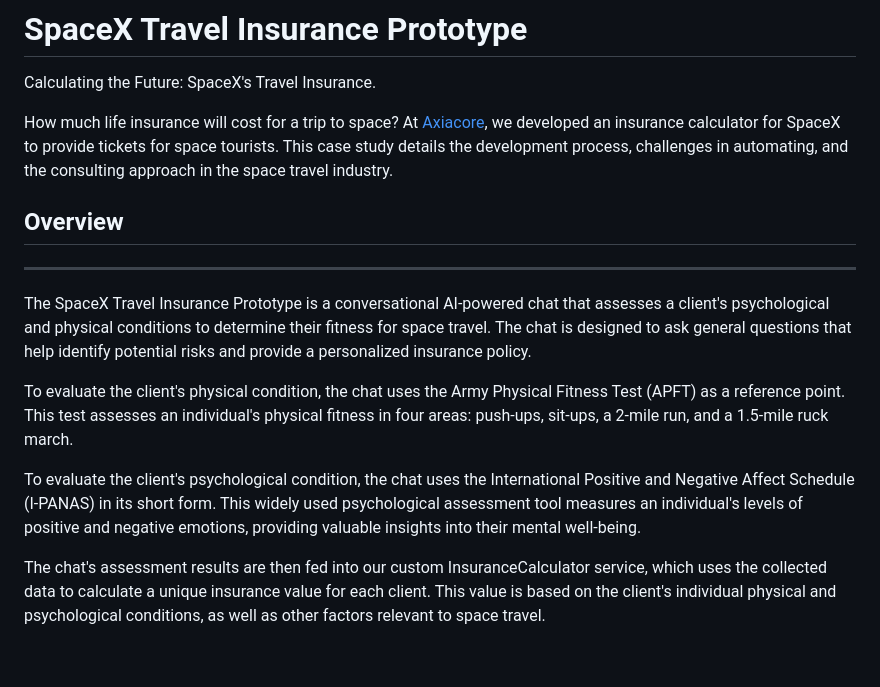
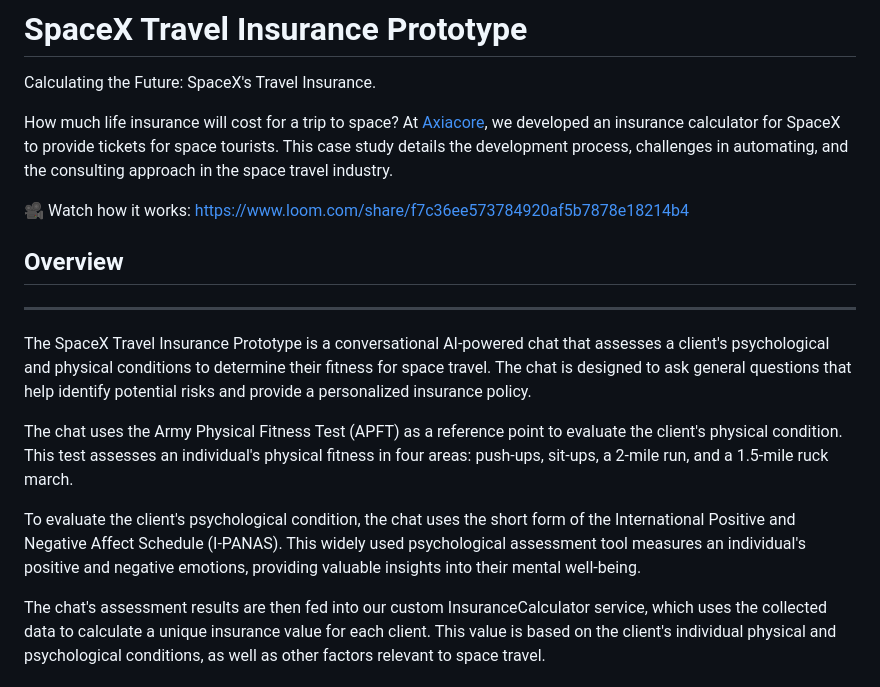
Before and after one commit to axiacore/space-x-prototype, a Markdown page: README.md, the part around the change. Rendered like a GitHub page; blank space fills up the shorter version.

Commit message:
Added video link

```diff
--- a/README.md
+++ b/README.md
@@ -4,14 +4,16 @@ Calculating the Future: SpaceX's Travel Insurance.
 
 How much life insurance will cost for a trip to space? At [Axiacore](https://axiacore.com/), we developed an insurance calculator for SpaceX to provide tickets for space tourists. This case study details the development process, challenges in automating, and the consulting approach in the space travel industry.
 
+🎥 Watch how it works: https://www.loom.com/share/f7c36ee573784920af5b7878e18214b4
+
 ## Overview
 ------------
 
 The SpaceX Travel Insurance Prototype is a conversational AI-powered chat that assesses a client's psychological and physical conditions to determine their fitness for space travel. The chat is designed to ask general questions that help identify potential risks and provide a personalized insurance policy.
 
-To evaluate the client's physical condition, the chat uses the Army Physical Fitness Test (APFT) as a reference point. This test assesses an individual's physical fitness in four areas: push-ups, sit-ups, a 2-mile run, and a 1.5-mile ruck march.
+The chat uses the Army Physical Fitness Test (APFT) as a reference point to evaluate the client's physical condition. This test assesses an individual's physical fitness in four areas: push-ups, sit-ups, a 2-mile run, and a 1.5-mile ruck march.
 
-To evaluate the client's psychological condition, the chat uses the International Positive and Negative Affect Schedule (I-PANAS) in its short form. This widely used psychological assessment tool measures an individual's levels of positive and negative emotions, providing valuable insights into their mental well-being.
+To evaluate the client's psychological condition, the chat uses the short form of the International Positive and Negative Affect Schedule (I-PANAS). This widely used psychological assessment tool measures an individual's positive and negative emotions, providing valuable insights into their mental well-being.
 
 The chat's assessment results are then fed into our custom InsuranceCalculator service, which uses the collected data to calculate a unique insurance value for each client. This value is based on the client's individual physical and psychological conditions, as well as other factors relevant to space travel.
 
```
